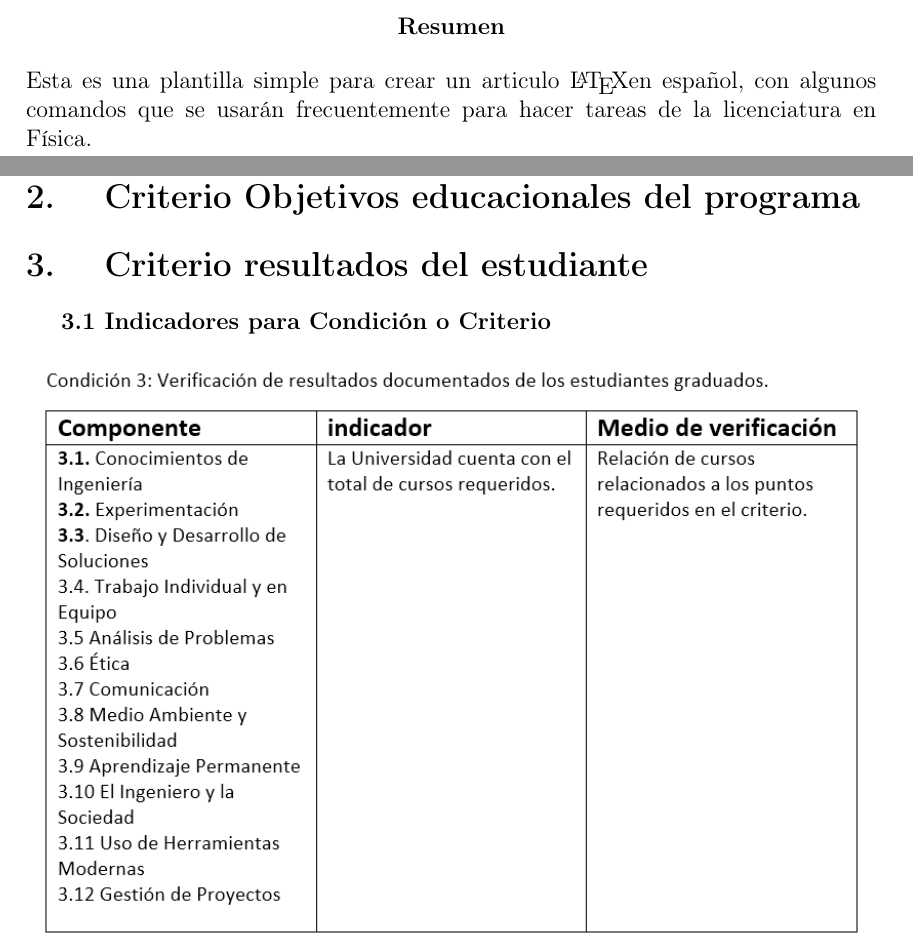
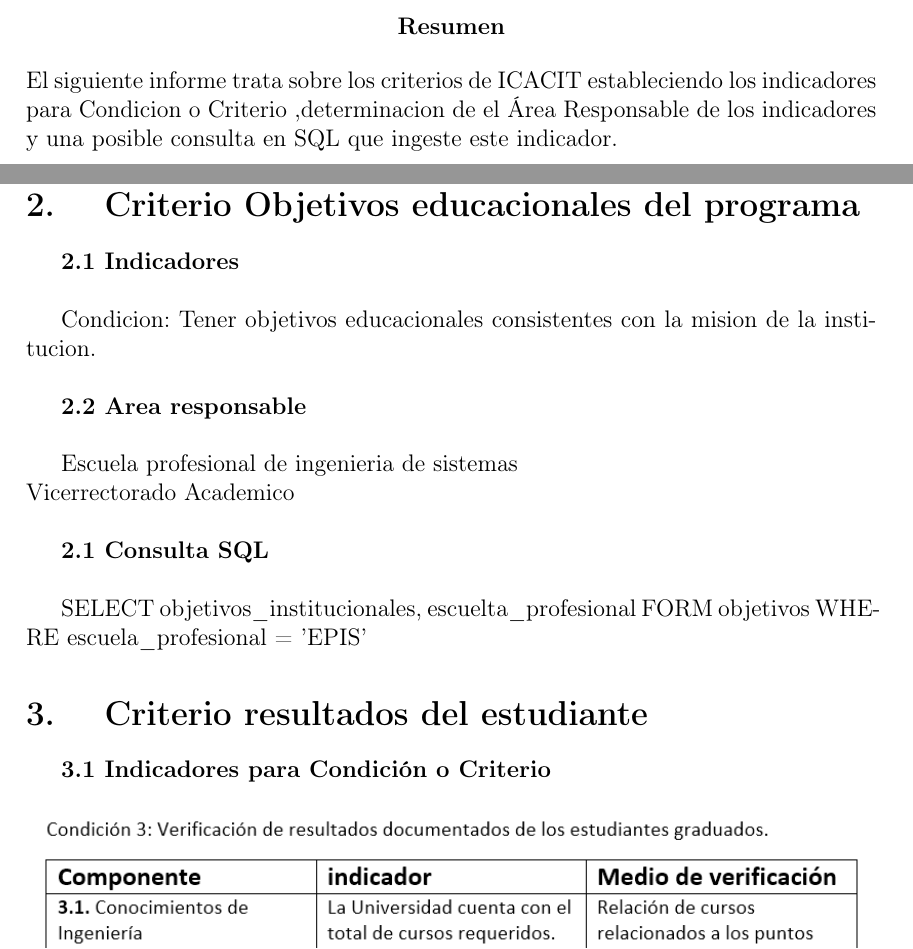
Before and after one commit to GarySkt/Diseno-de-Indicadores, a LaTeX document (diseño_de_indicadores.tex): two parts of pages 2 and 5 of 7 before the commit and two parts of pages 2 and 5 of 8 after it, joined at a grey line, cut so that both start at the same text. Compiled offline with pdfLaTeX.

Commit message:
Criterio nro 2

```diff
--- a/diseño_de_indicadores.tex
+++ b/diseño_de_indicadores.tex
@@ -61,7 +61,7 @@
 
 %% Aquí podemos añadir un resumen del trabajo (o del artículo en su caso)
 \begin{abstract}
-Esta es una plantilla simple para crear un articulo \LaTeX en español, con algunos comandos que se usarán frecuentemente para hacer tareas de la licenciatura en Física.
+El siguiente informe trata sobre los criterios de ICACIT estableciendo los indicadores para Condicion o Criterio ,determinacion de el Área Responsable de los indicadores y una posible consulta en SQL que ingeste este indicador.
 \end{abstract}
 
 %% Iniciamos "secciones" que servirán como subtítulos
@@ -103,6 +103,18 @@ Un indicador visible son los requisitos para la graduacion como el numero de cre
 \end{itemize}
 
 \section{ Criterio Objetivos educacionales del programa}
+\textbf{2.1 Indicadores }\\
+
+Condicion: Tener objetivos educacionales consistentes con la mision de la institucion.\\
+
+\textbf{2.2 Area responsable}\\
+
+Escuela profesional de ingenieria de sistemas\\
+Vicerrectorado Academico\\
+
+\textbf{2.1 Consulta SQL}\\
+
+SELECT objetivos\_institucionales, escuelta\_profesional FORM objetivos WHERE escuela\_profesional = 'EPIS'
 
 \section{ Criterio resultados del estudiante}
 \textbf{3.1 Indicadores para Condición o Criterio}
```
Also changed, not shown: diseño_de_indicadores.pdf, diseño_de_indicadores.tex (4 more changed lines), 1 other file.
